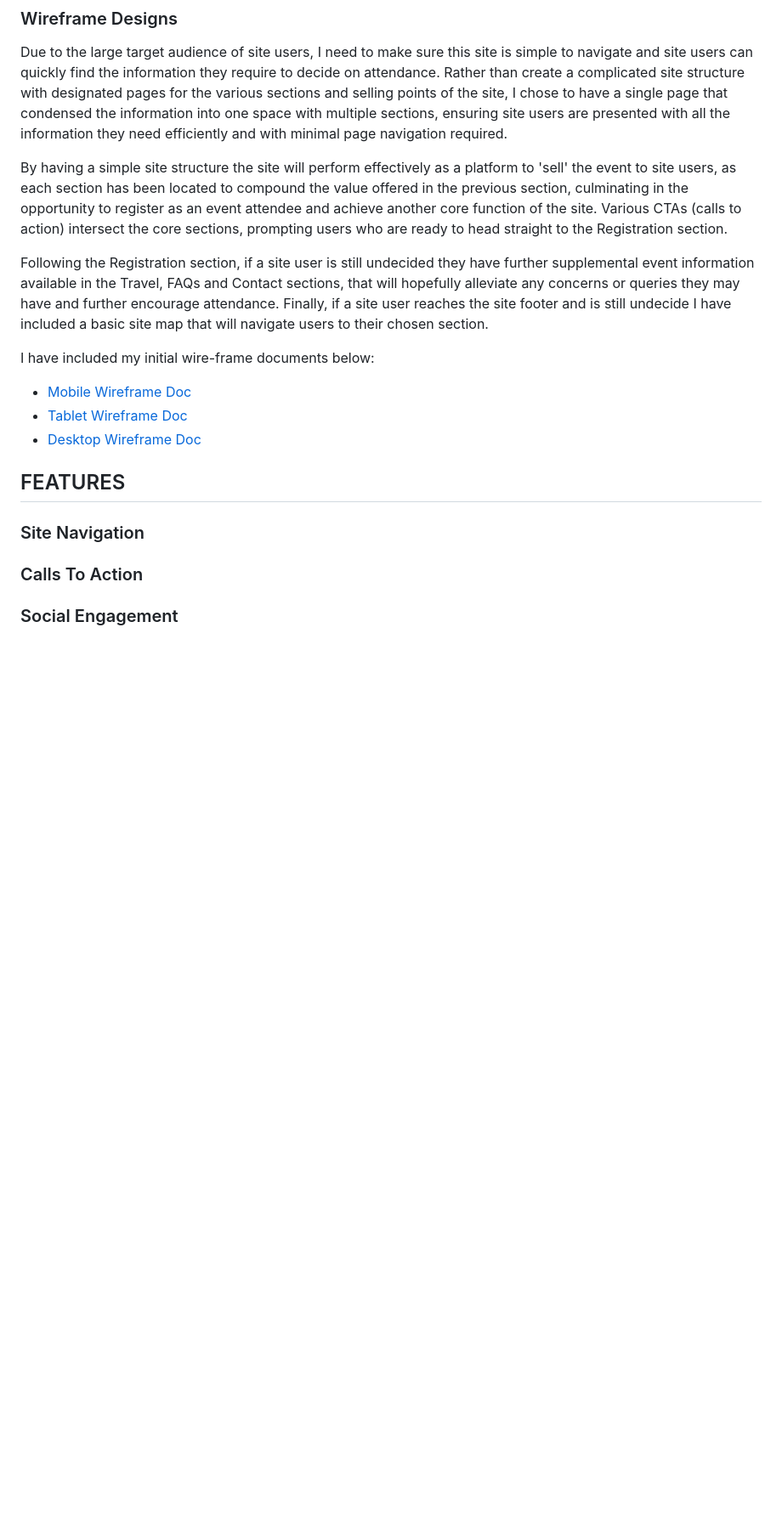
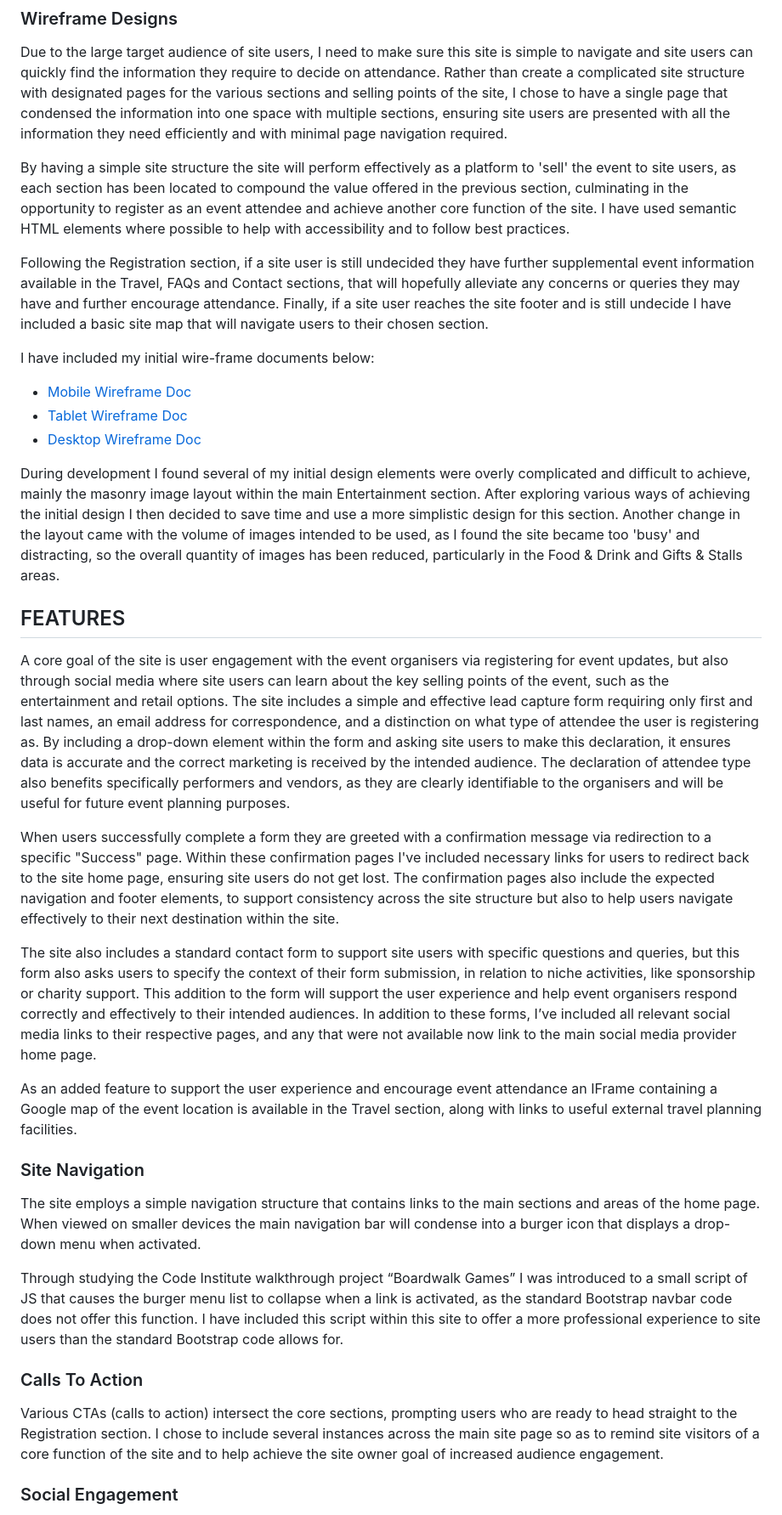
Before and after one commit to JDeakin25/Milestones-Project-1-P3, a Markdown page: README.md, the part around the change printed below. Shown: that part at 85% size. Rendered like a GitHub page; blank space fills up the shorter version.

Commit message:
Update Features and Technologies sections of Readme doc

```diff
--- a/README.md
+++ b/README.md
@@ -205,7 +205,7 @@ I made sure to include prompts relating to the event and location, to try and cr
 
 Due to the large target audience of site users, I need to make sure this site is simple to navigate and site users can quickly find the information they require to decide on attendance. Rather than create a complicated site structure with designated pages for the various sections and selling points of the site, I chose to have a single page that condensed the information into one space with multiple sections, ensuring site users are presented with all the information they need efficiently and with minimal page navigation required.
 
-By having a simple site structure the site will perform effectively as a platform to 'sell' the event to site users, as each section has been located to compound the value offered in the previous section, culminating in the opportunity to register as an event attendee and achieve another core function of the site. Various CTAs (calls to action) intersect the core sections, prompting users who are ready to head straight to the Registration section.
+By having a simple site structure the site will perform effectively as a platform to 'sell' the event to site users, as each section has been located to compound the value offered in the previous section, culminating in the opportunity to register as an event attendee and achieve another core function of the site. I have used semantic HTML elements where possible to help with accessibility and to follow best practices.
 
 Following the Registration section, if a site user is still undecided they have further supplemental event information available in the Travel, FAQs and Contact sections, that will hopefully alleviate any concerns or queries they may have and further encourage attendance. Finally, if a site user reaches the site footer and is still undecide I have included a basic site map that will navigate users to their chosen section.
 
@@ -215,11 +215,27 @@ I have included my initial wire-frame documents below:
   * [Tablet Wireframe Doc](docs/tabletwireframe.pdf)
   * [Desktop Wireframe Doc](docs/desktopwireframe.pdf)
 
+During development I found several of my initial design elements were overly complicated and difficult to achieve, mainly the masonry image layout within the main Entertainment section. After exploring various ways of achieving the initial design I then decided to save time and use a more simplistic design for this section. Another change in the layout came with the volume of images intended to be used, as I found the site became too 'busy' and distracting, so the overall quantity of images has been reduced, particularly in the Food & Drink and Gifts & Stalls areas.
+
 ## FEATURES
+
+A core goal of the site is user engagement with the event organisers via registering for event updates, but also through social media where site users can learn about the key selling points of the event, such as the entertainment and retail options. The site includes a simple and effective lead capture form requiring only first and last names, an email address for correspondence, and a distinction on what type of attendee the user is registering as. By including a drop-down element within the form and asking site users to make this declaration, it ensures data is accurate and the correct marketing is received by the intended audience. The declaration of attendee type also benefits specifically performers and vendors, as they are clearly identifiable to the organisers and will be useful for future event planning purposes.
+
+When users successfully complete a form they are greeted with a confirmation message via redirection to a specific "Success" page. Within these confirmation pages I've included necessary links for users to redirect back to the site home page, ensuring site users do not get lost. The confirmation pages also include the expected navigation and footer elements, to support consistency across the site structure but also to help users navigate effectively to their next destination within the site.
+
+The site also includes a standard contact form to support site users with specific questions and queries, but this form also asks users to specify the context of their form submission, in relation to niche activities, like sponsorship or charity support. This addition to the form will support the user experience and help event organisers respond correctly and effectively to their intended audiences. In addition to these forms, I’ve included all relevant social media links to their respective pages, and any that were not available now link to the main social media provider home page.
+
+As an added feature to support the user experience and encourage event attendance an IFrame containing a Google map of the event location is available in the Travel section, along with links to useful external travel planning facilities.
 
 ### Site Navigation
 
+The site employs a simple navigation structure that contains links to the main sections and areas of the home page. When viewed on smaller devices the main navigation bar will condense into a burger icon that displays a drop-down menu when activated.
+
+Through studying the Code Institute walkthrough project “Boardwalk Games” I was introduced to a small script of JS that causes the burger menu list to collapse when a link is activated, as the standard Bootstrap navbar code does not offer this function. I have included this script within this site to offer a more professional experience to site users than the standard Bootstrap code allows for.
+
 ### Calls To Action
+
+Various CTAs (calls to action) intersect the core sections, prompting users who are ready to head straight to the Registration section. I chose to include several instances across the main site page so as to remind site visitors of a core function of the site and to help achieve the site owner goal of increased audience engagement.
 
 ### Social Engagement
 
```
Also changed, not shown: other parts of README.md (+8 -1 lines).
